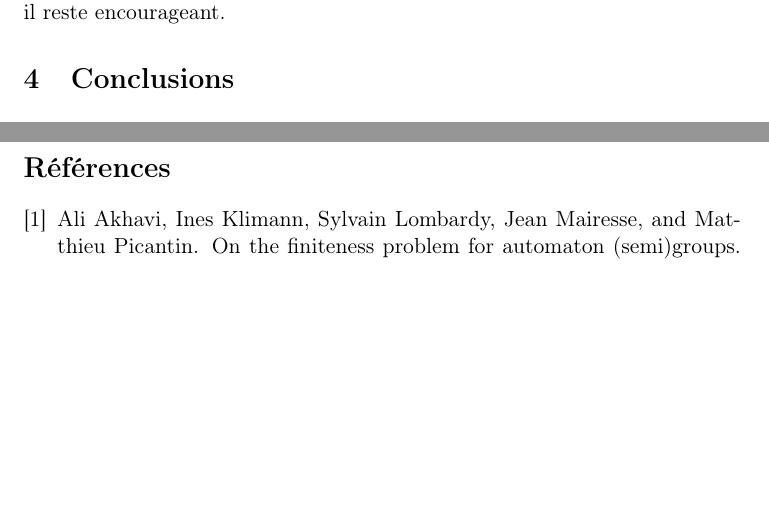
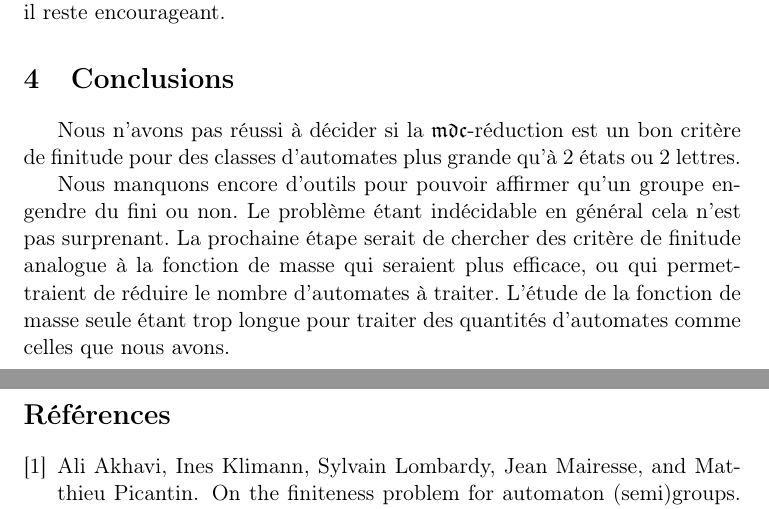
Before and after one commit to Peaupote/mealy-automate, a LaTeX document (rapport/project.tex): two parts of pages 15 and 16 of 16, joined at a grey line, cut so that both start at the same text, the shorter picture padded with empty space. Compiled offline with pdfLaTeX.

Commit message:
small conclusion

```diff
--- a/rapport/project.tex
+++ b/rapport/project.tex
@@ -742,6 +742,13 @@ Nous avons donc considéré la borne supérieure du nombre d'états des $\mathfr
 
 \section{Conclusions}
 
+Nous n'avons pas réussi à décider si la $\mathfrak{mdc}$-réduction est un bon critère de finitude pour des classes d'automates plus grande qu'à 2 états ou 2 lettres.
+
+Nous manquons encore d’outils pour pouvoir affirmer qu’un groupe en-
+gendre du fini ou non. Le problème étant indécidable en général cela
+n’est pas surprenant. La prochaine étape serait de chercher des
+critère de finitude analogue à la fonction de masse qui seraient plus efficace, ou qui permettraient de réduire le nombre d'automates à traiter. L’étude de la fonction de masse seule étant trop longue pour traiter des quantités d’automates comme celles que nous avons.
+
 \newpage
 \bibliography{project}{
   \nocite{*}
```
